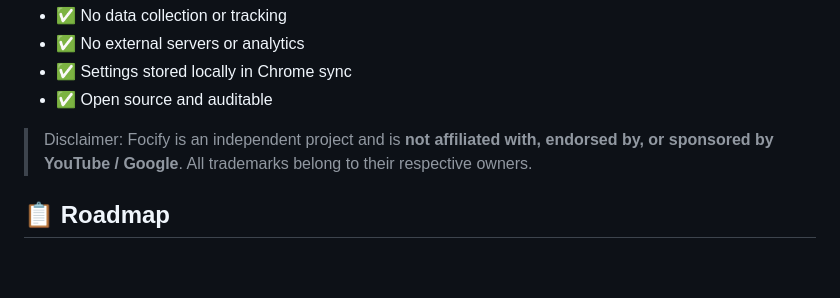
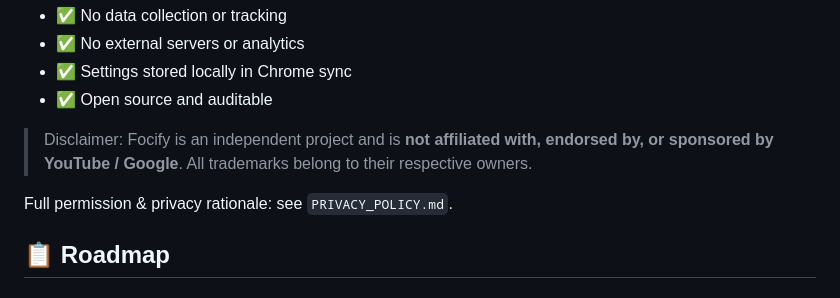
Before and after one commit to liviu-stefan-pit/chrome_extensions, a Markdown page: focify/README.md, the part around the change. GitHub-like rendering; blank space fills up the shorter version.

Commit message:
feat: add privacy policy document and link in README for user transparency

```diff
--- a/focify/README.md
+++ b/focify/README.md
@@ -93,6 +93,8 @@ Focify is **completely private**:
 
 > Disclaimer: Focify is an independent project and is **not affiliated with, endorsed by, or sponsored by YouTube / Google**. All trademarks belong to their respective owners.
 
+Full permission & privacy rationale: see `PRIVACY_POLICY.md`.
+
 ## 📋 Roadmap
 
 ### v0.2 (Next Release)
```
Also changed, not shown: focify/PRIVACY_POLICY.md (added, +78 -0 lines).
